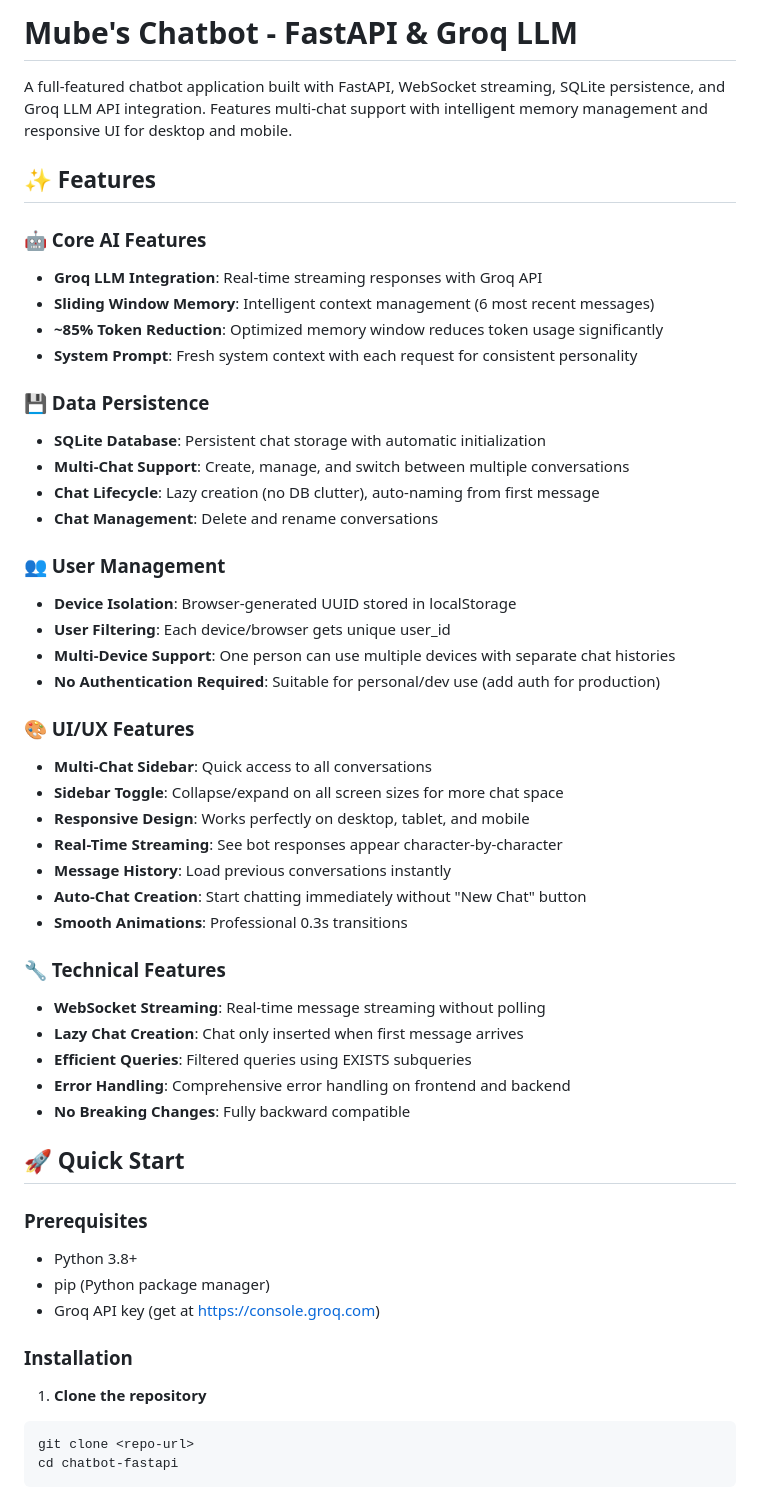
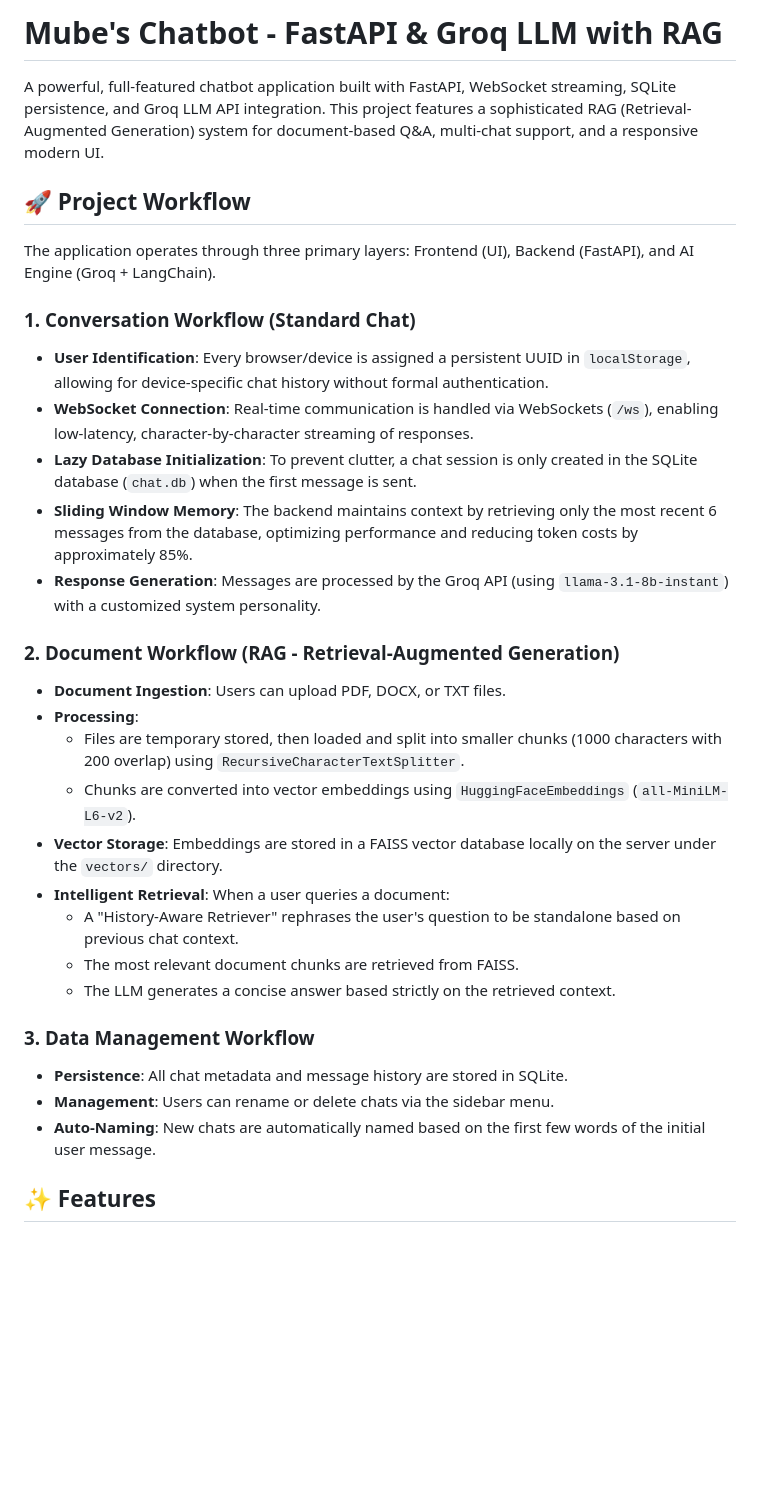
Before and after one commit to MUBENDIRAN/Mube-ChatBot, a Markdown page: README.md, the part around the change printed below. GitHub-like rendering; blank space fills up the shorter version.

````diff
--- a/README.md
+++ b/README.md
@@ -1,55 +1,33 @@
-# Mube's Chatbot - FastAPI & Groq LLM
+# Mube's Chatbot - FastAPI & Groq LLM with RAG
 
-A full-featured chatbot application built with FastAPI, WebSocket streaming, SQLite persistence, and Groq LLM API integration. Features multi-chat support with intelligent memory management and responsive UI for desktop and mobile.
+A powerful, full-featured chatbot application built with FastAPI, WebSocket streaming, SQLite persistence, and Groq LLM API integration. This project features a sophisticated RAG (Retrieval-Augmented Generation) system for document-based Q&A, multi-chat support, and a responsive modern UI.
+
+## 🚀 Project Workflow
+
+The application operates through three primary layers: Frontend (UI), Backend (FastAPI), and AI Engine (Groq + LangChain).
+
+### 1. Conversation Workflow (Standard Chat)
+- **User Identification**: Every browser/device is assigned a persistent UUID in `localStorage`, allowing for device-specific chat history without formal authentication.
+- **WebSocket Connection**: Real-time communication is handled via WebSockets (`/ws`), enabling low-latency, character-by-character streaming of responses.
+- **Lazy Database Initialization**: To prevent clutter, a chat session is only created in the SQLite database (`chat.db`) when the first message is sent.
+- **Sliding Window Memory**: The backend maintains context by retrieving only the most recent 6 messages from the database, optimizing performance and reducing token costs by approximately 85%.
+- **Response Generation**: Messages are processed by the Groq API (using `llama-3.1-8b-instant`) with a customized system personality.
+
+### 2. Document Workflow (RAG - Retrieval-Augmented Generation)
+- **Document Ingestion**: Users can upload PDF, DOCX, or TXT files.
+- **Processing**:
+    - Files are temporary stored, then loaded and split into smaller chunks (1000 characters with 200 overlap) using `RecursiveCharacterTextSplitter`.
+    - Chunks are converted into vector embeddings using `HuggingFaceEmbeddings` (`all-MiniLM-L6-v2`).
+- **Vector Storage**: Embeddings are stored in a FAISS vector database locally on the server under the `vectors/` directory.
+- **Intelligent Retrieval**: When a user queries a document:
+    - A "History-Aware Retriever" rephrases the user's question to be standalone based on previous chat context.
+    - The most relevant document chunks are retrieved from FAISS.
+    - The LLM generates a concise answer based strictly on the retrieved context.
+
+### 3. Data Management Workflow
+- **Persistence**: All chat metadata and message history are stored in SQLite.
+- **Management**: Users can rename or delete chats via the sidebar menu.
+- **Auto-Naming**: New chats are automatically named based on the first few words of the initial user message.
 
 ## ✨ Features
 
-### 🤖 Core AI Features
-- **Groq LLM Integration**: Real-time streaming responses with Groq API
-- **Sliding Window Memory**: Intelligent context management (6 most recent messages)
-- **~85% Token Reduction**: Optimized memory window reduces token usage significantly
-- **System Prompt**: Fresh system context with each request for consistent personality
-
-### 💾 Data Persistence
-- **SQLite Database**: Persistent chat storage with automatic initialization
-- **Multi-Chat Support**: Create, manage, and switch between multiple conversations
-- **Chat Lifecycle**: Lazy creation (no DB clutter), auto-naming from first message
-- **Chat Management**: Delete and rename conversations
-
-### 👥 User Management
-- **Device Isolation**: Browser-generated UUID stored in localStorage
-- **User Filtering**: Each device/browser gets unique user_id
-- **Multi-Device Support**: One person can use multiple devices with separate chat histories
-- **No Authentication Required**: Suitable for personal/dev use (add auth for production)
-
-### 🎨 UI/UX Features
-- **Multi-Chat Sidebar**: Quick access to all conversations
-- **Sidebar Toggle**: Collapse/expand on all screen sizes for more chat space
-- **Responsive Design**: Works perfectly on desktop, tablet, and mobile
-- **Real-Time Streaming**: See bot responses appear character-by-character
-- **Message History**: Load previous conversations instantly
-- **Auto-Chat Creation**: Start chatting immediately without "New Chat" button
-- **Smooth Animations**: Professional 0.3s transitions
-
-### 🔧 Technical Features
-- **WebSocket Streaming**: Real-time message streaming without polling
-- **Lazy Chat Creation**: Chat only inserted when first message arrives
-- **Efficient Queries**: Filtered queries using EXISTS subqueries
-- **Error Handling**: Comprehensive error handling on frontend and backend
-- **No Breaking Changes**: Fully backward compatible
-
-## 🚀 Quick Start
-
-### Prerequisites
-- Python 3.8+
-- pip (Python package manager)
-- Groq API key (get at https://console.groq.com)
-
-### Installation
-
-1. **Clone the repository**
-```bash
-git clone <repo-url>
-cd chatbot-fastapi
-```
-
````
Also changed, not shown: other parts of README.md (+49 -128 lines), Mube-chatbot(workflow).jpeg (added), 7 other files.
